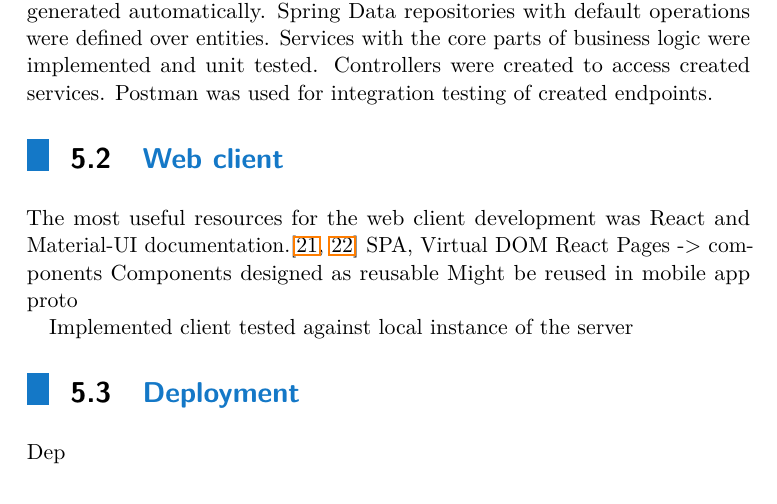
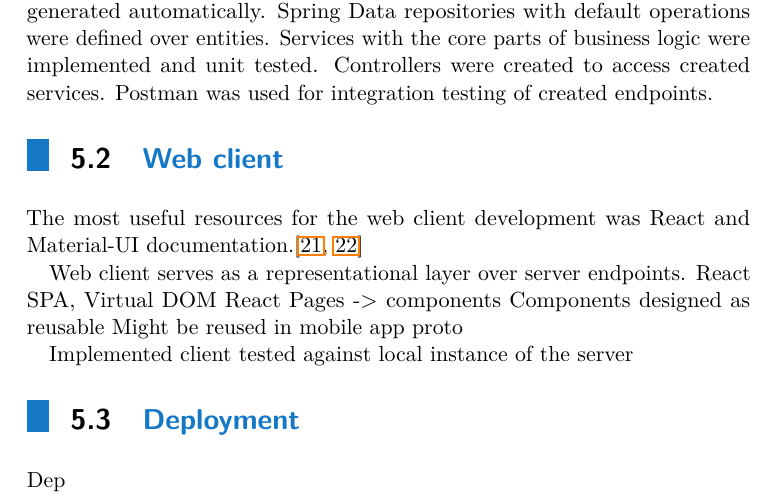
Before and after one commit to vanyuart/bachelors-thesis-text, a LaTeX thesis (main.tex, which reads chapters/sections/section0502.tex): part of page 29 of 36, cut so that both start at the same text. Compiled offline with pdfLaTeX.

Commit message:
Web client

```diff
--- a/chapters/sections/section0502.tex
+++ b/chapters/sections/section0502.tex
@@ -3,6 +3,9 @@
 \section{Web client}\label{sec:web-client}
 
 The most useful resources for the web client development was React and Material-UI documentation.\cite{react, material}
+
+Web client serves as a representational layer over server endpoints.
+React
 SPA, Virtual DOM
 React Pages -> components
 Components designed as reusable
```
